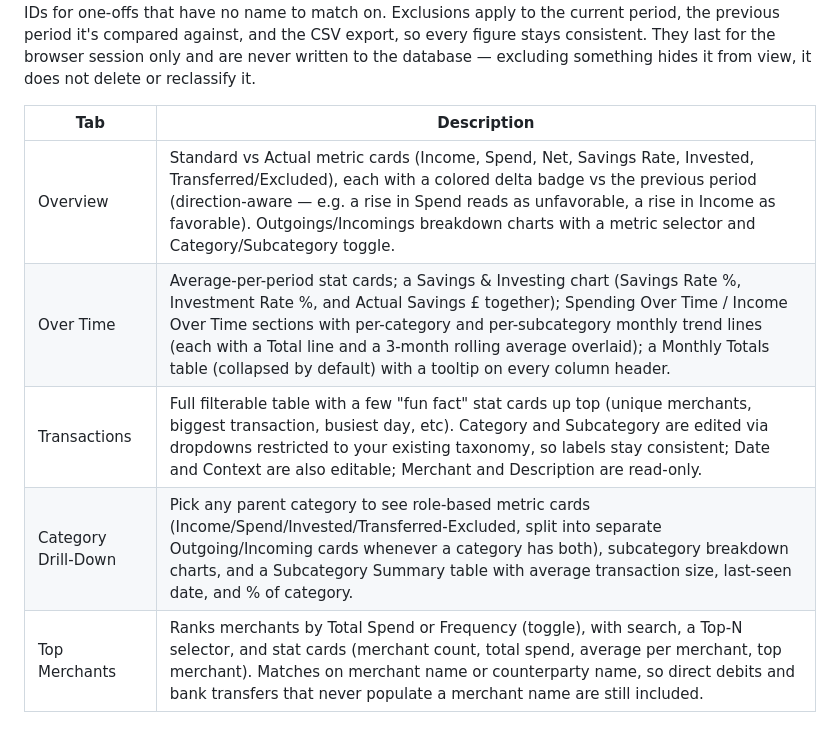
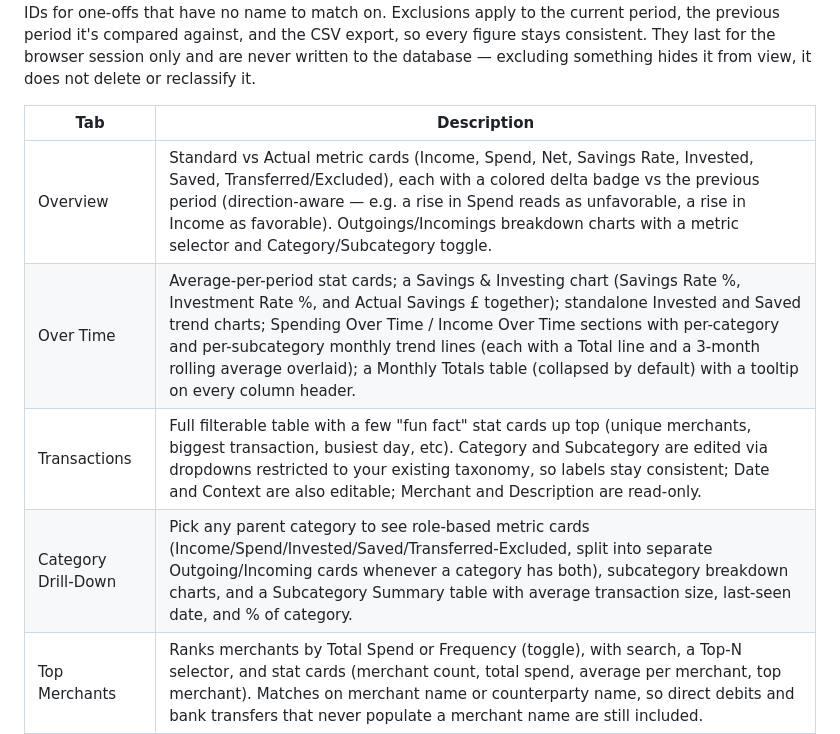
Before and after one commit to Samuel-Mason-git/bank-enrichment, a Markdown page: README.md, the part around one of its changes. Drawn GitHub-style.

```diff
--- a/README.md
+++ b/README.md
@@ -315,10 +345,10 @@ excluding something hides it from view, it does not delete or reclassify it.
 
 | Tab | Description |
 |-----|-------------|
-| Overview | Standard vs Actual metric cards (Income, Spend, Net, Savings Rate, Invested, Transferred/Excluded), each with a colored delta badge vs the previous period (direction-aware — e.g. a rise in Spend reads as unfavorable, a rise in Income as favorable). Outgoings/Incomings breakdown charts with a metric selector and Category/Subcategory toggle. |
-| Over Time | Average-per-period stat cards; a Savings & Investing chart (Savings Rate %, Investment Rate %, and Actual Savings £ together); Spending Over Time / Income Over Time sections with per-category and per-subcategory monthly trend lines (each with a Total line and a 3-month rolling average overlaid); a Monthly Totals table (collapsed by default) with a tooltip on every column header. |
+| Overview | Standard vs Actual metric cards (Income, Spend, Net, Savings Rate, Invested, Saved, Transferred/Excluded), each with a colored delta badge vs the previous period (direction-aware — e.g. a rise in Spend reads as unfavorable, a rise in Income as favorable). Outgoings/Incomings breakdown charts with a metric selector and Category/Subcategory toggle. |
+| Over Time | Average-per-period stat cards; a Savings & Investing chart (Savings Rate %, Investment Rate %, and Actual Savings £ together); standalone Invested and Saved trend charts; Spending Over Time / Income Over Time sections with per-category and per-subcategory monthly trend lines (each with a Total line and a 3-month rolling average overlaid); a Monthly Totals table (collapsed by default) with a tooltip on every column header. |
 | Transactions | Full filterable table with a few "fun fact" stat cards up top (unique merchants, biggest transaction, busiest day, etc). Category and Subcategory are edited via dropdowns restricted to your existing taxonomy, so labels stay consistent; Date and Context are also editable; Merchant and Description are read-only. |
-| Category Drill-Down | Pick any parent category to see role-based metric cards (Income/Spend/Invested/Transferred-Excluded, split into separate Outgoing/Incoming cards whenever a category has both), subcategory breakdown charts, and a Subcategory Summary table with average transaction size, last-seen date, and % of category. |
+| Category Drill-Down | Pick any parent category to see role-based metric cards (Income/Spend/Invested/Saved/Transferred-Excluded, split into separate Outgoing/Incoming cards whenever a category has both), subcategory breakdown charts, and a Subcategory Summary table with average transaction size, last-seen date, and % of category. |
 | Top Merchants | Ranks merchants by Total Spend or Frequency (toggle), with search, a Top-N selector, and stat cards (merchant count, total spend, average per merchant, top merchant). Matches on merchant name or counterparty name, so direct debits and bank transfers that never populate a merchant name are still included. |
 | Subscriptions | Auto-detected recurring payments — matches by merchant name *or* counterparty name (many direct debits only populate the latter), requires more supporting occurrences before suggesting a fast-cadence (weekly/fortnightly) pattern, and ignores patterns whose last occurrence is stale relative to their cadence. Confirmed subscriptions auto-deactivate if no matching transaction has landed in the last 2 months. |
 | Settings | Stat cards (parent categories, subcategories, % classified). Tree view of all categories with a Role selector per parent (and per-subcategory override) driving the Standard vs Actual figures elsewhere. Add, rename, move, and delete categories — renaming keeps a category's custom Role, and a clear error is shown if a rename would collide with an existing category name. Click any subcategory to view its transactions or bulk-reassign them. Wipe labels per category to force re-classification, or wipe the entire taxonomy structure from the Danger Zone at the bottom (heavily guarded — requires typing a confirmation phrase). Also holds the Backups section (see below). |
```
Also changed, not shown: other parts of README.md (+41 -11 lines), SETUP.md (+1 -1 lines).
